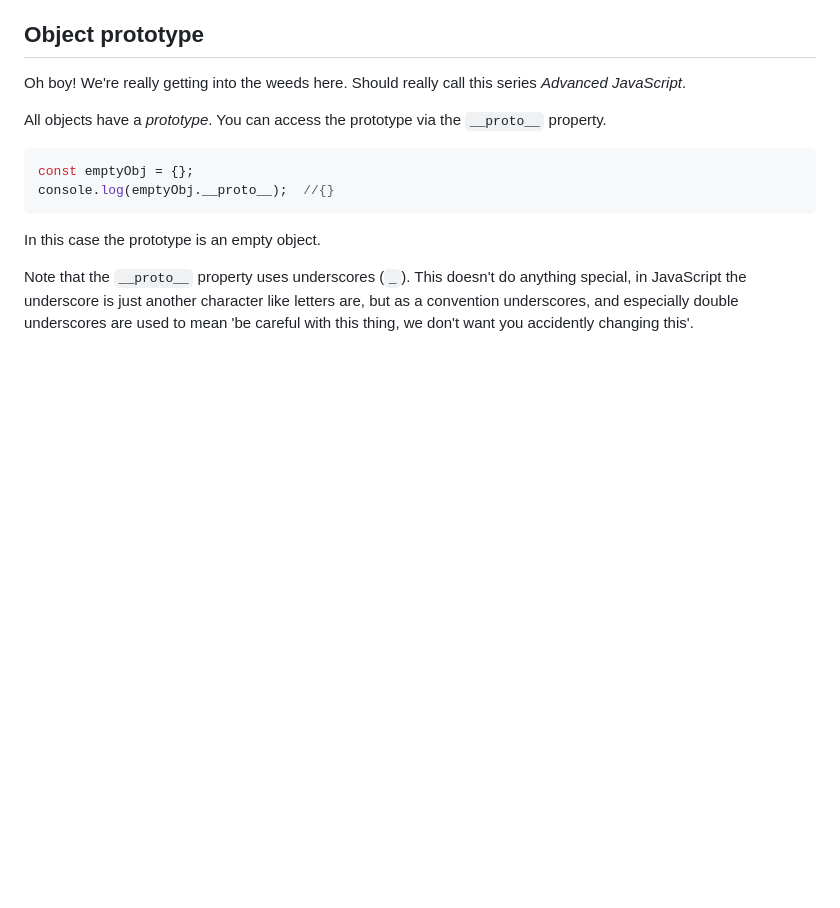
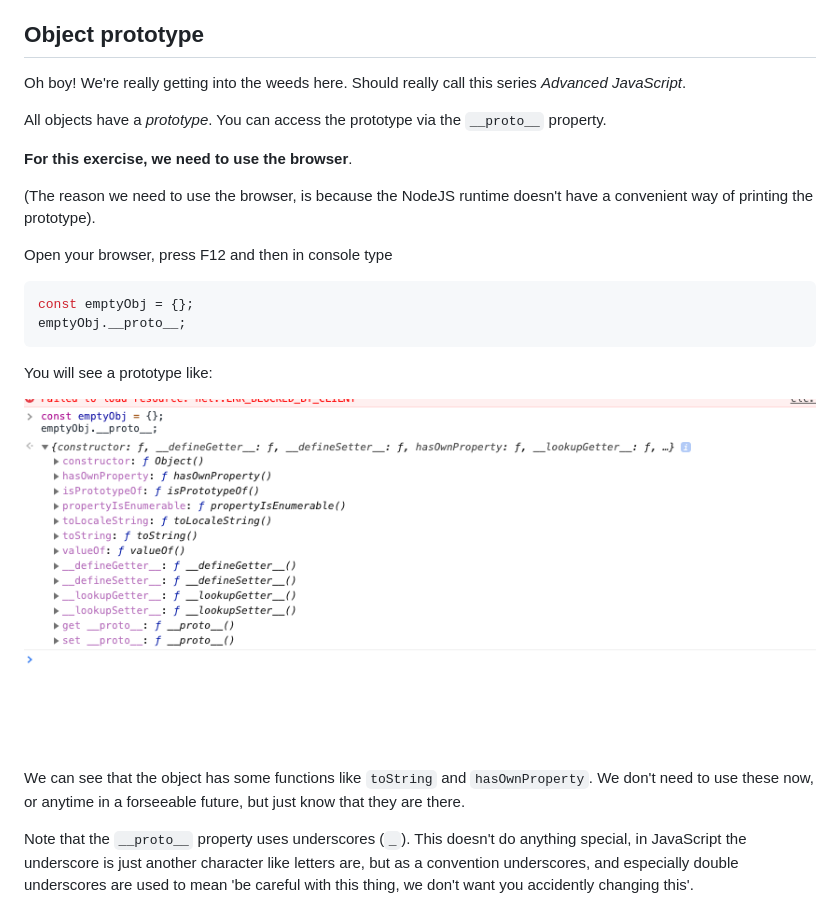
Before and after one commit to dwjohnston/javascript-101, a Markdown page: lesson-3-objects/README.md, the part around the change. GitHub-like rendering; pictures changed too: lesson-3-objects/assets/prototype.png (added); blank space fills up the shorter version.

Commit message:
Started lesson 4

````diff
--- a/lesson-3-objects/README.md
+++ b/lesson-3-objects/README.md
@@ -213,12 +213,23 @@ Oh boy! We're really getting into the weeds here. Should really call this series
 
 All objects have a _prototype_. You can access the prototype via the `__proto__` property.
 
+**For this exercise, we need to use the browser**.
+
+(The reason we need to use the browser, is because the NodeJS runtime doesn't have a convenient way of printing the prototype).
+
+Open your browser, press F12 and then in console type
+
 ```javascript
 const emptyObj = {};
-console.log(emptyObj.__proto__);  //{}
+emptyObj.__proto__;
 ```
 
-In this case the prototype is an empty object.
+You will see a prototype like:
+
+![alt text](./assets/prototype.png)
+
+We can see that the object has some functions like `toString` and `hasOwnProperty`. We don't need to use these now, or anytime in a forseeable future, but just know that they are there.
+
 
 Note that the `__proto__` property uses underscores (`_`). This doesn't do anything special, in JavaScript the underscore is just another character like letters are, but as a convention underscores, and especially double underscores  are used to mean 'be careful with this thing, we don't want you accidently changing this'.
 
````
Also changed, not shown: lesson-4-arrays/README.md (added, +140 -0 lines), lesson-4-arrays/assets/imag2.jpeg (added), lesson-4-arrays/assets/image.png (added), lesson-4-arrays/assets/prototype.png (added), 4 other files.
